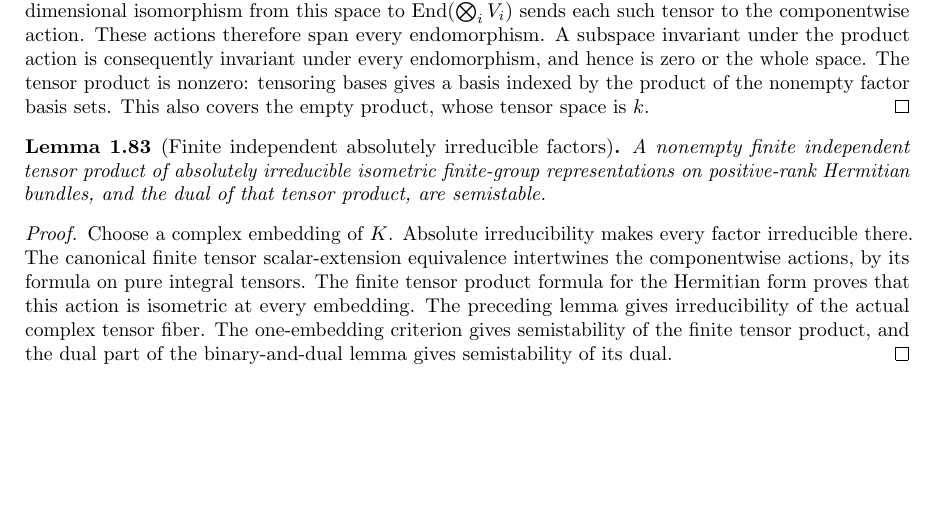
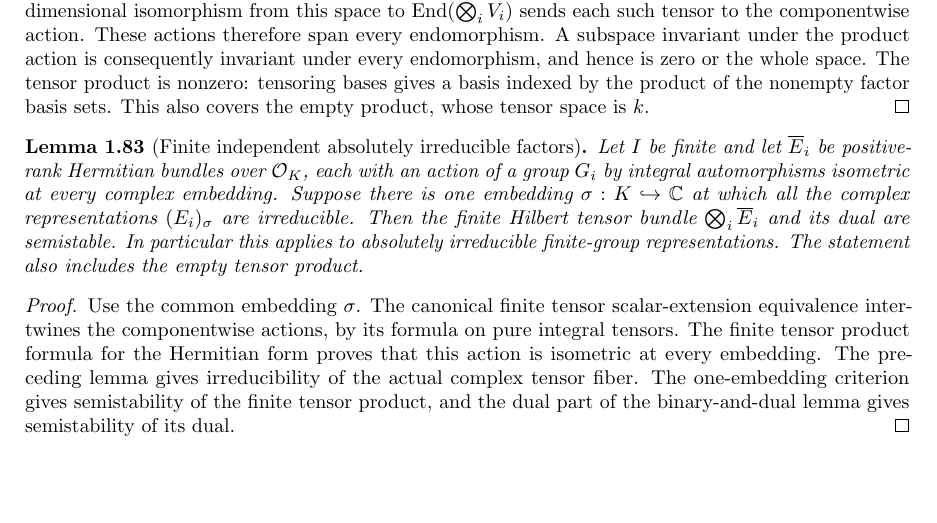
Before and after one commit to YijunYuan/AdelicBostConjecture, a LaTeX thesis (blueprint/src/web.tex, which reads blueprint/src/arithmetic.tex): part of page 19 of 72, cut so that both start at the same text. Compiled offline with pdfLaTeX.

Commit message:
Prove semistability of finite independent Hermitian tensors and duals
Archon-Commit: agent
Archon-Run: 0004
Archon-Role: horizon
Archon-Session: 0016-horizon-BOST-ARITH
Archon-Task: BOST-ARITH
Archon-Projects: BostConjecture

```diff
--- a/blueprint/src/arithmetic.tex
+++ b/blueprint/src/arithmetic.tex
@@ -1939,14 +1940,19 @@ space is $k$.
 
 \begin{lemma}[Finite independent absolutely irreducible factors]
 \label{lem:independent-irreducible-semistable}
+\lean{BostConjecture.Arithmetic.span_fiberSection_piTensor,BostConjecture.Arithmetic.complexPiRepresentationEquiv,BostConjecture.Arithmetic.HermitianMetric.piTensor_action_inner,BostConjecture.Arithmetic.HermitianMetric.isSemistable_piTensor_and_dual_of_complex_irreducible}
 \uses{lem:binary-independent-irreducible-semistable,lem:finite-independent-tensor-irreducible}\notready
-A nonempty finite independent tensor product of absolutely irreducible
-isometric finite-group representations on positive-rank Hermitian bundles,
-and the dual of that tensor product, are semistable.
-\end{lemma}
-\begin{proof}
-Choose a complex embedding of $K$. Absolute irreducibility makes every
-factor irreducible there. The canonical finite tensor scalar-extension
+Let $I$ be finite and let $\overline E_i$ be positive-rank Hermitian bundles
+over $\mathcal O_K$, each with an action of a group $G_i$ by integral
+automorphisms isometric at every complex embedding. Suppose there is one
+embedding $\sigma:K\hookrightarrow\mathbb C$ at which all the complex
+representations $(E_i)_\sigma$ are irreducible. Then the finite Hilbert tensor
+bundle $\bigotimes_i\overline E_i$ and its dual are semistable.
+In particular this applies to absolutely irreducible finite-group
+representations. The statement also includes the empty tensor product.
+\end{lemma}
+\begin{proof}
+Use the common embedding $\sigma$. The canonical finite tensor scalar-extension
 equivalence intertwines the componentwise actions, by its formula on
 pure integral tensors. The finite tensor product formula for the
 Hermitian form proves that this action is isometric at every embedding.
```
Also changed, not shown: blueprint/src/arithmetic.tex (1 more changed lines), 2 other files.
